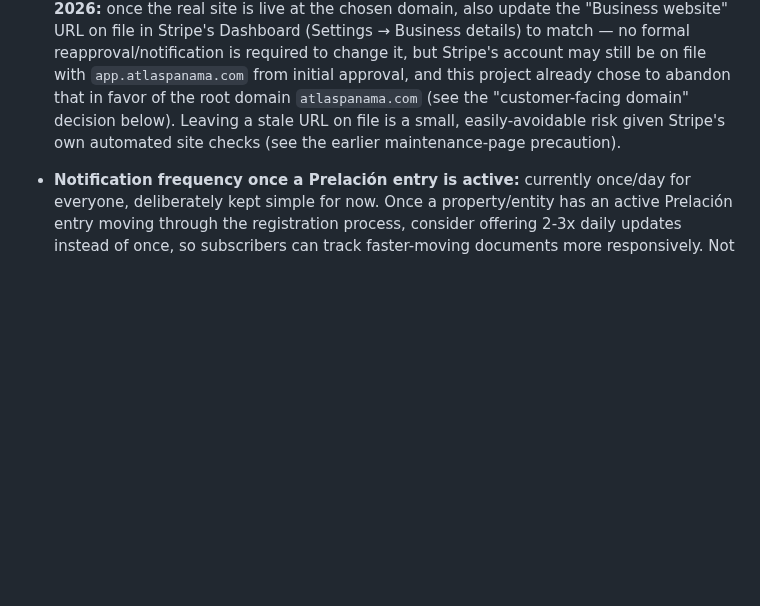
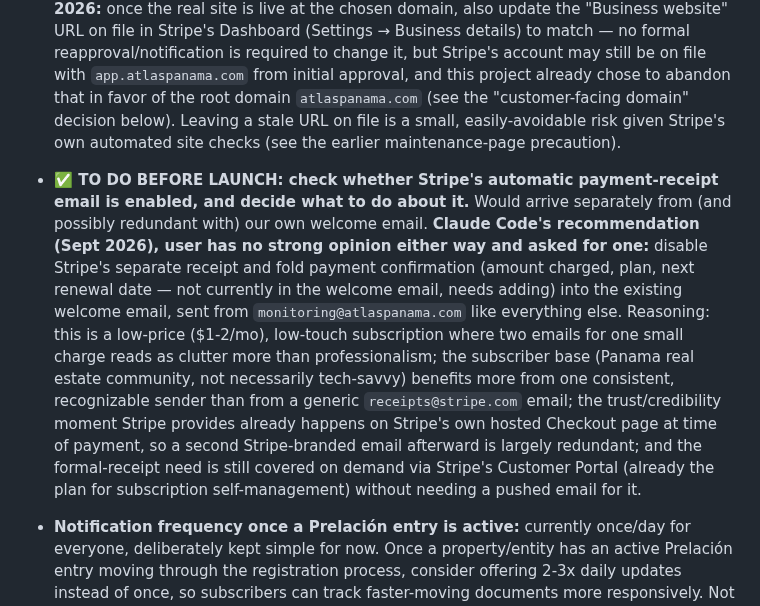
Before and after one commit to JeffFP-Git/Atlas-Panama, a Markdown page: CLAUDE.md, the part around the change. GitHub-like rendering; blank space fills up the shorter version.

Commit message:
Record Stripe receipt-email decision and pre-launch check
Co-Authored-By: Claude Sonnet 5 <noreply@anthropic.com>
Claude-Session: https://claude.ai/code/session_011w93MHTQK22kacPUUyGSYL

```diff
--- a/CLAUDE.md
+++ b/CLAUDE.md
@@ -277,6 +277,7 @@ Throughout earlier work in this file, `app.atlaspanama.com` is referenced as "th
   - **Planned next, care needed (Sept 2026): once Postmark + Workspace exist, migrate the account/login email on every connected service** — Railway, Squarespace, Stripe, Postmark itself, 2Captcha, etc. — from whatever's on file now to the real business identity. **Sequencing matters here to avoid lockout:** don't repoint any service's account-recovery/login email at `operations@atlaspanama.com` until that inbox demonstrably exists and receives mail, and do this one service at a time, confirming access still works after each change before moving to the next — not all at once.
 - **✅ TO DO BEFORE LAUNCH: Get a dedicated phone line for Atlas Panama.** The user doesn't have one yet. Needed for (a) eventually enabling WhatsApp Business API (see below), and (b) possibly a Stripe requirement — see the next item. Not a coding task; the user needs to acquire this themselves.
 - **✅ TO DO BEFORE LAUNCH: Check Stripe's requirements for a live/public-facing business.** The user recalls Stripe may require the website to show a working business phone number before going live with real payments — unconfirmed, needs verification directly with Stripe (or their docs) before launch, alongside whatever else Stripe expects of a public checkout page. Tie this to the dedicated phone line item above. **Added Sept 2026:** once the real site is live at the chosen domain, also update the "Business website" URL on file in Stripe's Dashboard (Settings → Business details) to match — no formal reapproval/notification is required to change it, but Stripe's account may still be on file with `app.atlaspanama.com` from initial approval, and this project already chose to abandon that in favor of the root domain `atlaspanama.com` (see the "customer-facing domain" decision below). Leaving a stale URL on file is a small, easily-avoidable risk given Stripe's own automated site checks (see the earlier maintenance-page precaution).
+- **✅ TO DO BEFORE LAUNCH: check whether Stripe's automatic payment-receipt email is enabled, and decide what to do about it.** Would arrive separately from (and possibly redundant with) our own welcome email. **Claude Code's recommendation (Sept 2026), user has no strong opinion either way and asked for one:** disable Stripe's separate receipt and fold payment confirmation (amount charged, plan, next renewal date — not currently in the welcome email, needs adding) into the existing welcome email, sent from `monitoring@atlaspanama.com` like everything else. Reasoning: this is a low-price ($1-2/mo), low-touch subscription where two emails for one small charge reads as clutter more than professionalism; the subscriber base (Panama real estate community, not necessarily tech-savvy) benefits more from one consistent, recognizable sender than from a generic `receipts@stripe.com` email; the trust/credibility moment Stripe provides already happens on Stripe's own hosted Checkout page at time of payment, so a second Stripe-branded email afterward is largely redundant; and the formal-receipt need is still covered on demand via Stripe's Customer Portal (already the plan for subscription self-management) without needing a pushed email for it.
 - **Notification frequency once a Prelación entry is active:** currently once/day for everyone, deliberately kept simple for now. Once a property/entity has an active Prelación entry moving through the registration process, consider offering 2-3x daily updates instead of once, so subscribers can track faster-moving documents more responsively. Not needed yet — revisit as a launch-readiness item.
 - **✅ Built (Sept 2026): email sending frequency decoupled from checking frequency, default weekly.** User's decision: still check the Registro Público **daily** for everyone (unchanged — needed for responsiveness and matches the RP-capacity planning above), but only *send* a routine "nothing changed" email **weekly** by default, to avoid inbox overload once someone has many properties/entities (the 40-property case). Real changes and a subscription's first-ever check still email immediately regardless of that schedule. Implemented as a new once-daily dispatcher (`lib/dailyScheduler.js`'s `runDailyDigestDispatch`, runs 23:30 America/Panama — well after the `DAILY_RUN_TIME` checks) that reads back today's already-saved snapshots (no extra RP load), decides per-recipient whether a routine update is due (`lib/digestState.js` tracks last-sent date per email), and sends. Tested end-to-end against real snapshot data: first dispatch sends, immediate second dispatch correctly holds.
   - **Post-launch (not yet built): per-subscriber frequency choice.** Right now weekly is one fixed interval for everyone — no UI, no per-subscriber storage. Planned choices: weekly / monthly / only-when-changed, picked at signup, with a "change frequency" link on every email. When building: the signup form's frequency-choice section should also state plainly that the *daily check* itself never changes — only how often routine "nothing changed" emails arrive; a real change always emails immediately no matter what's chosen.
```
